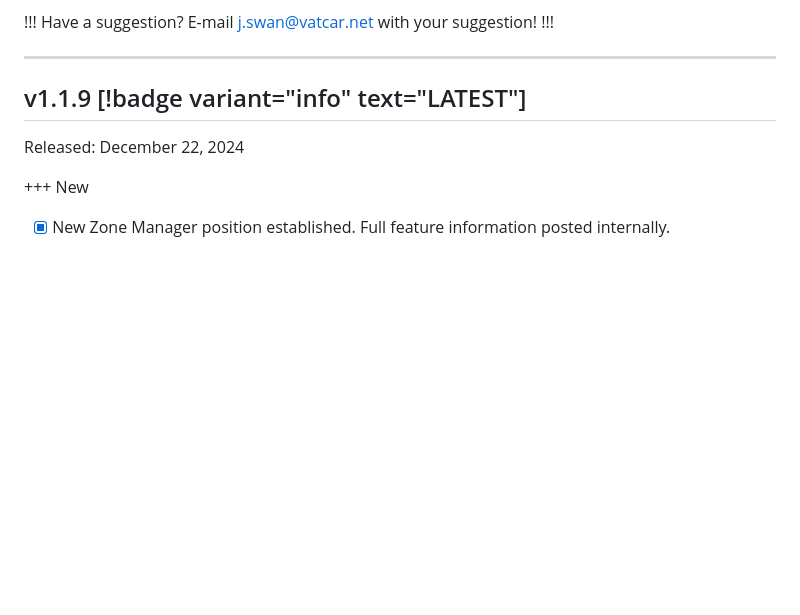
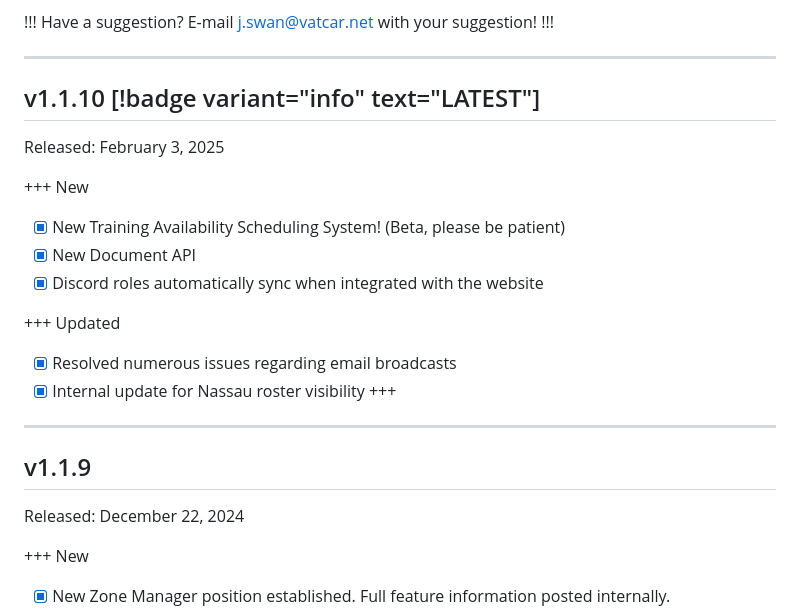
Before and after one commit to VATSIM-CARIBBEAN/docs.vatcar.net, a Markdown page: Changelog.md, the part around the change. Rendered like a GitHub page; blank space fills up the shorter version.

Commit message:
change log

```diff
--- a/Changelog.md
+++ b/Changelog.md
@@ -14,7 +14,23 @@ Have a suggestion? E-mail j.swan@vatcar.net with your suggestion!
 
 ---
 
-## v1.1.9 [!badge variant="info" text="LATEST"]
+## v1.1.10 [!badge variant="info" text="LATEST"]
+
+Released: February 3, 2025
+
++++ New
+- [x] New Training Availability Scheduling System! (Beta, please be patient)
+- [x] New Document API
+- [x] Discord roles automatically sync when integrated with the website
+
++++ Updated
+- [x] Resolved numerous issues regarding email broadcasts
+- [x] Internal update for Nassau roster visibility
++++
+
+---
+
+## v1.1.9
 
 Released: December 22, 2024
 
```
